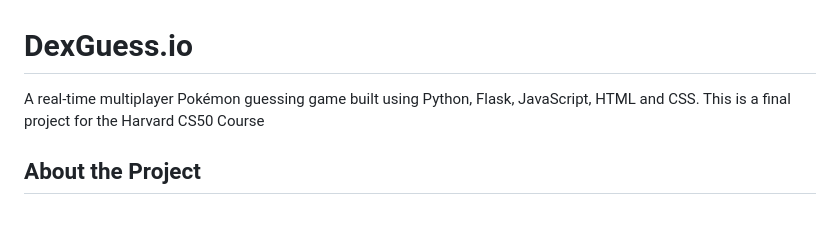
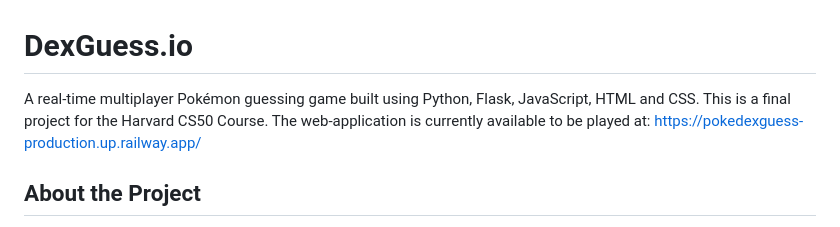
Before and after one commit to Dylz42/Pokedex_Guess, a Markdown page: README.md, the part around the change. Drawn GitHub-style.

Commit message:
Update README.md
Added the link for the deployment to the readme

```diff
--- a/README.md
+++ b/README.md
@@ -1,5 +1,5 @@
 # DexGuess.io
-A real-time multiplayer Pokémon guessing game built using Python, Flask, JavaScript, HTML and CSS. This is a final project for the Harvard CS50 Course
+A real-time multiplayer Pokémon guessing game built using Python, Flask, JavaScript, HTML and CSS. This is a final project for the Harvard CS50 Course. The web-application is currently available to be played at:  [https://pokedexguess-production.up.railway.app/](https://pokedexguess-production.up.railway.app/)
 
 ## About the Project
 
```
